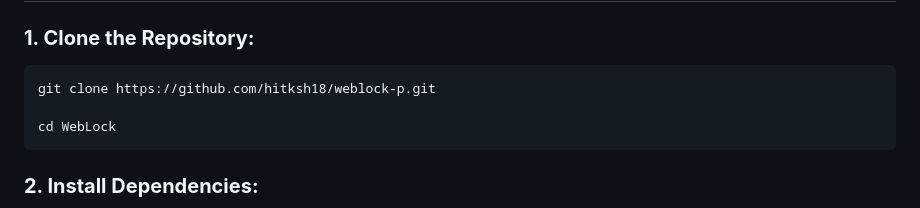
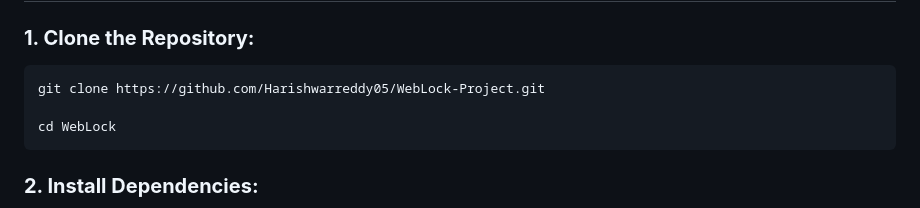
Before and after one commit to Harishwarreddy05/WebLock-Project, a Markdown page: README.md, the part around the change. Rendered like a GitHub page.

````diff
--- a/README.md
+++ b/README.md
@@ -99,7 +99,7 @@ WebLock goes beyond the basics, integrating **threat intelligence** to:
 
 ### **1. Clone the Repository:**
 ```bash
-git clone https://github.com/hitksh18/weblock-p.git
+git clone https://github.com/Harishwarreddy05/WebLock-Project.git
 
 cd WebLock
 ```
````
